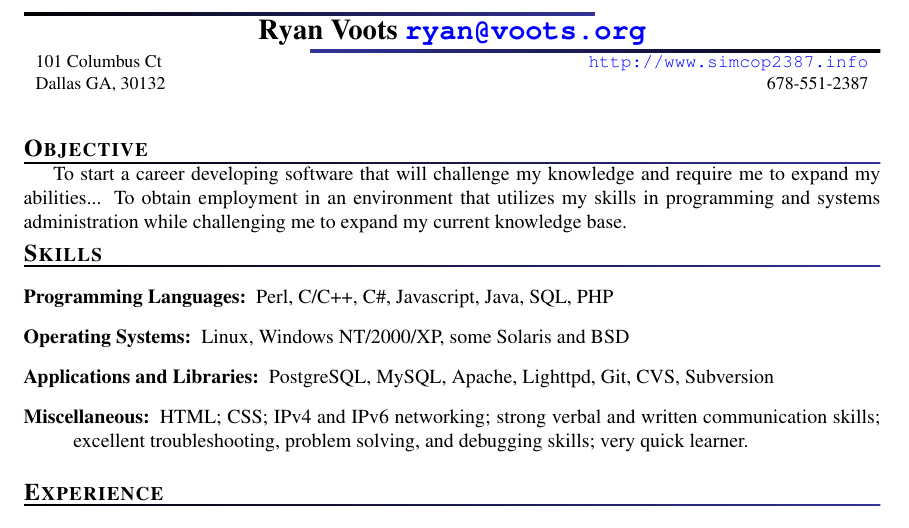
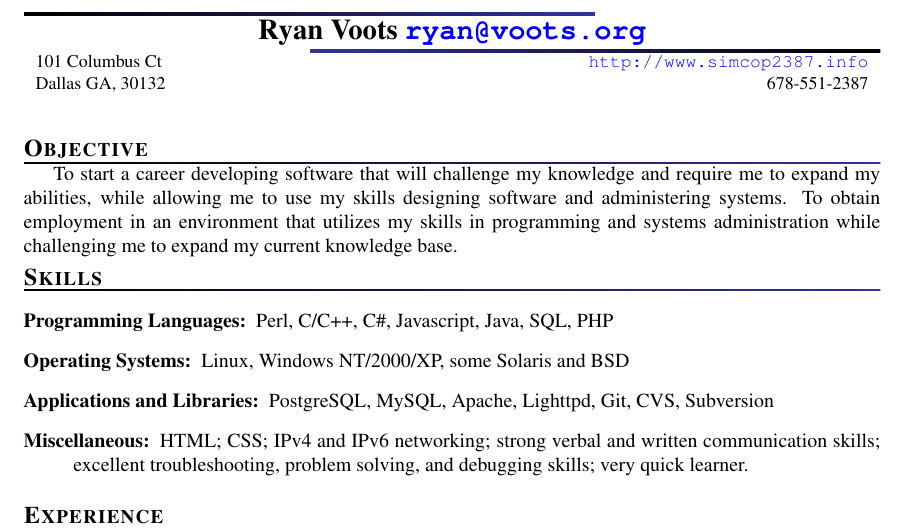
Before and after one commit to simcop2387/resume, a LaTeX CV (resume.tex): part of page 1 of 2, cut so that both start at the same text. Compiled offline with pdfLaTeX.

Commit message:
more spell check

```diff
--- a/resume.tex
+++ b/resume.tex
@@ -60,7 +60,7 @@
 \vspace{0.1in}
 
 \section{Objective}
-To start a career developing software that will challenge my knowledge and require me to expand my abilities...
+To start a career developing software that will challenge my knowledge and require me to expand my abilities, while allowing me to use my skills designing software and administering systems.
 To obtain employment in an environment that utilizes my skills in programming and systems administration while challenging me to
 expand my current knowledge base.
 
```
